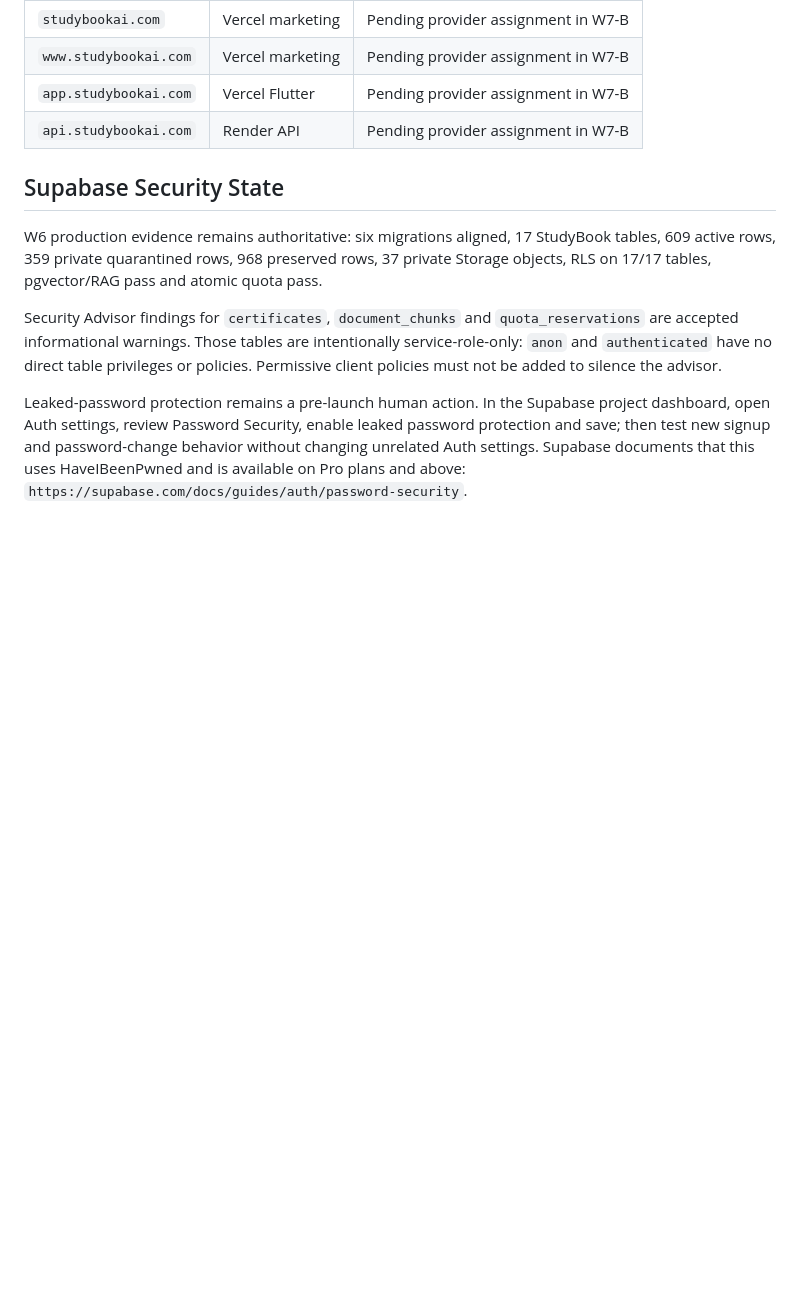
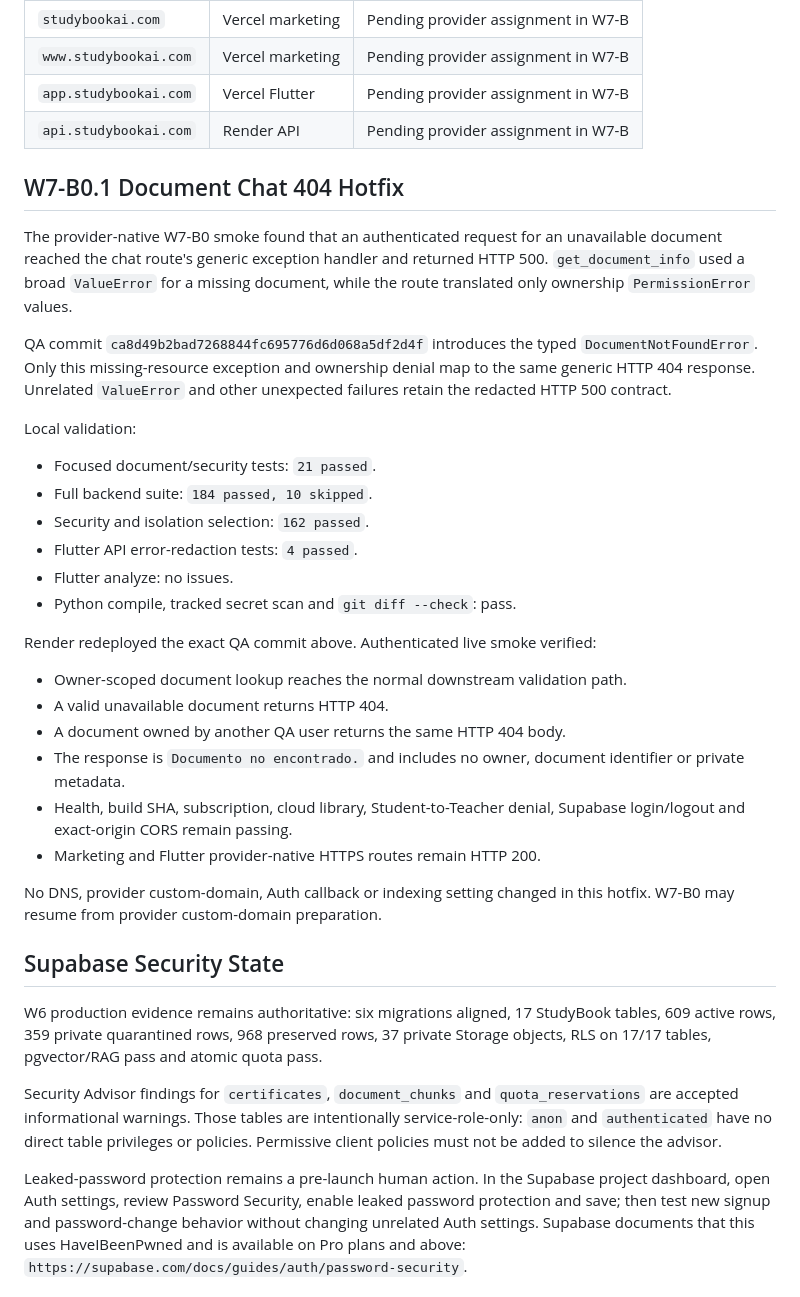
Before and after one commit to welintonrafael01-design/campusai-audio, a Markdown page: docs/release/STUDYBOOK_PRODUCTION_INFRASTRUCTURE.md, the part around the change. Drawn GitHub-style; blank space fills up the shorter version.

Commit message:
docs: record document chat hotfix deployment evidence

```diff
--- a/docs/release/STUDYBOOK_PRODUCTION_INFRASTRUCTURE.md
+++ b/docs/release/STUDYBOOK_PRODUCTION_INFRASTRUCTURE.md
@@ -224,6 +224,41 @@ verification records were not generated and no target is guessed here.
 | `app.studybookai.com` | Vercel Flutter | Pending provider assignment in W7-B |
 | `api.studybookai.com` | Render API | Pending provider assignment in W7-B |
 
+## W7-B0.1 Document Chat 404 Hotfix
+
+The provider-native W7-B0 smoke found that an authenticated request for an
+unavailable document reached the chat route's generic exception handler and
+returned HTTP 500. `get_document_info` used a broad `ValueError` for a missing
+document, while the route translated only ownership `PermissionError` values.
+
+QA commit `ca8d49b2bad7268844fc695776d6d068a5df2d4f` introduces the typed
+`DocumentNotFoundError`. Only this missing-resource exception and ownership
+denial map to the same generic HTTP 404 response. Unrelated `ValueError` and
+other unexpected failures retain the redacted HTTP 500 contract.
+
+Local validation:
+
+- Focused document/security tests: `21 passed`.
+- Full backend suite: `184 passed, 10 skipped`.
+- Security and isolation selection: `162 passed`.
+- Flutter API error-redaction tests: `4 passed`.
+- Flutter analyze: no issues.
+- Python compile, tracked secret scan and `git diff --check`: pass.
+
+Render redeployed the exact QA commit above. Authenticated live smoke verified:
+
+- Owner-scoped document lookup reaches the normal downstream validation path.
+- A valid unavailable document returns HTTP 404.
+- A document owned by another QA user returns the same HTTP 404 body.
+- The response is `Documento no encontrado.` and includes no owner, document
+  identifier or private metadata.
+- Health, build SHA, subscription, cloud library, Student-to-Teacher denial,
+  Supabase login/logout and exact-origin CORS remain passing.
+- Marketing and Flutter provider-native HTTPS routes remain HTTP 200.
+
+No DNS, provider custom-domain, Auth callback or indexing setting changed in
+this hotfix. W7-B0 may resume from provider custom-domain preparation.
+
 ## Supabase Security State
 
 W6 production evidence remains authoritative: six migrations aligned, 17
```
